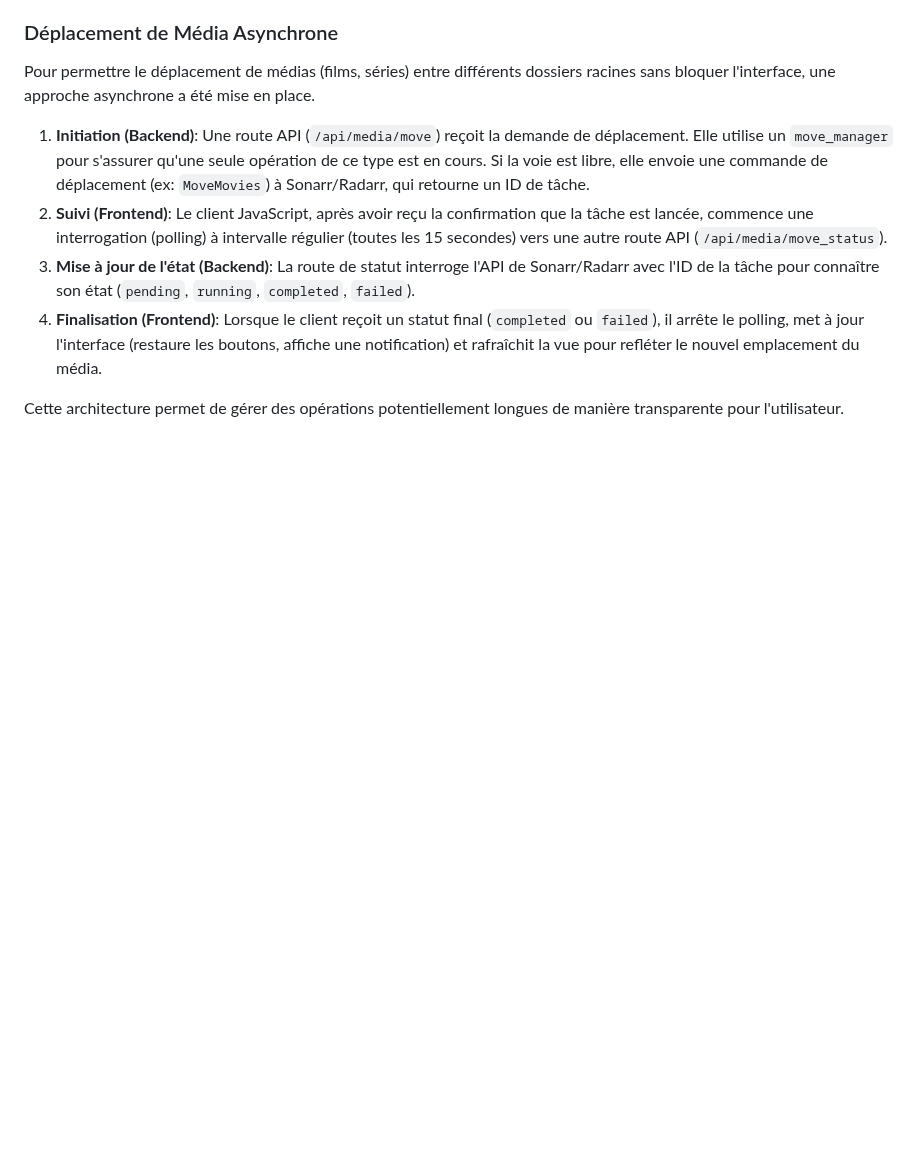
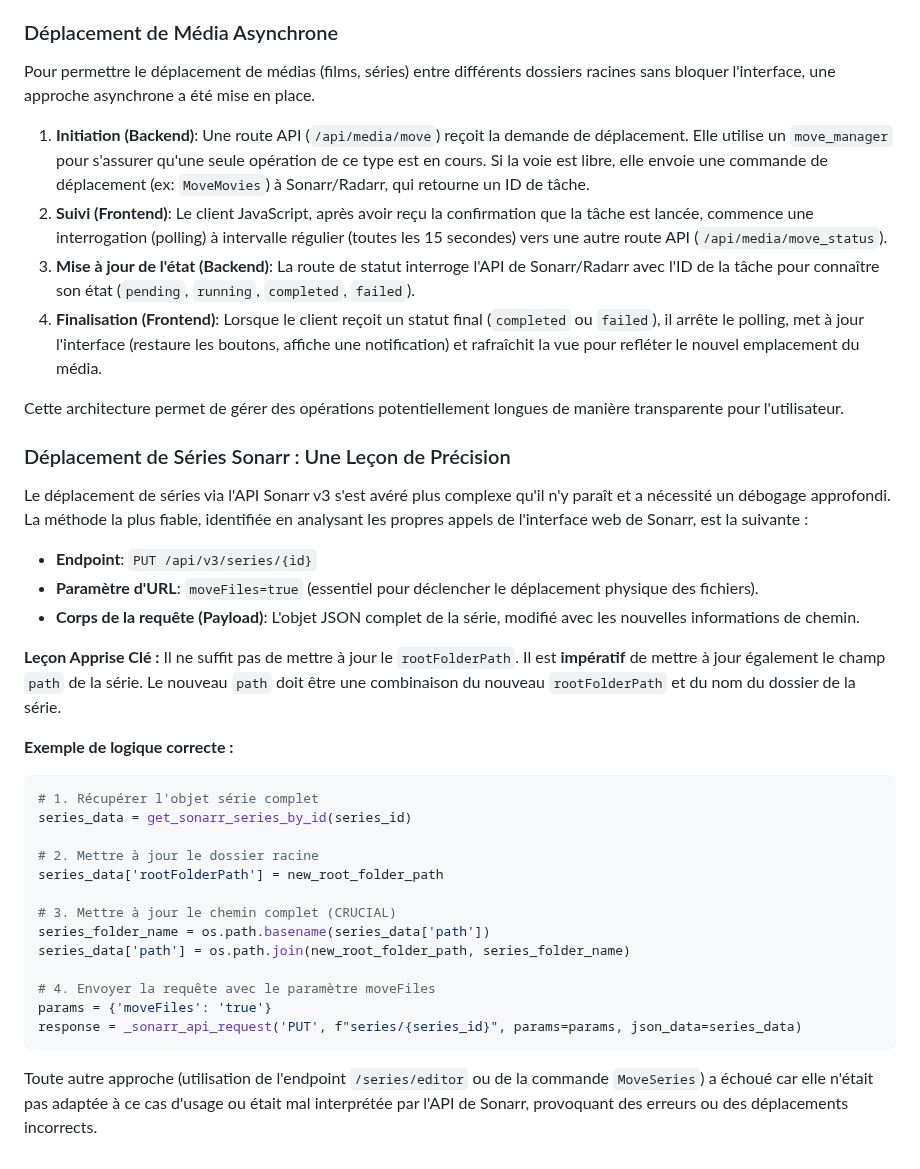
Before and after one commit to zzdez/MediaManagerSuite, a Markdown page: AGENTS.md, the part around the change. GitHub-like rendering; blank space fills up the shorter version.

Commit message:
ajustement agents

````diff
--- a/AGENTS.md
+++ b/AGENTS.md
@@ -88,3 +88,32 @@ Pour permettre le déplacement de médias (films, séries) entre différents dos
 4.  **Finalisation (Frontend)**: Lorsque le client reçoit un statut final (`completed` ou `failed`), il arrête le polling, met à jour l'interface (restaure les boutons, affiche une notification) et rafraîchit la vue pour refléter le nouvel emplacement du média.
 
 Cette architecture permet de gérer des opérations potentiellement longues de manière transparente pour l'utilisateur.
+
+### Déplacement de Séries Sonarr : Une Leçon de Précision
+
+Le déplacement de séries via l'API Sonarr v3 s'est avéré plus complexe qu'il n'y paraît et a nécessité un débogage approfondi. La méthode la plus fiable, identifiée en analysant les propres appels de l'interface web de Sonarr, est la suivante :
+
+- **Endpoint**: `PUT /api/v3/series/{id}`
+- **Paramètre d'URL**: `moveFiles=true` (essentiel pour déclencher le déplacement physique des fichiers).
+- **Corps de la requête (Payload)**: L'objet JSON complet de la série, modifié avec les nouvelles informations de chemin.
+
+**Leçon Apprise Clé :** Il ne suffit pas de mettre à jour le `rootFolderPath`. Il est **impératif** de mettre à jour également le champ `path` de la série. Le nouveau `path` doit être une combinaison du nouveau `rootFolderPath` et du nom du dossier de la série.
+
+**Exemple de logique correcte :**
+```python
+# 1. Récupérer l'objet série complet
+series_data = get_sonarr_series_by_id(series_id)
+
+# 2. Mettre à jour le dossier racine
+series_data['rootFolderPath'] = new_root_folder_path
+
+# 3. Mettre à jour le chemin complet (CRUCIAL)
+series_folder_name = os.path.basename(series_data['path'])
+series_data['path'] = os.path.join(new_root_folder_path, series_folder_name)
+
+# 4. Envoyer la requête avec le paramètre moveFiles
+params = {'moveFiles': 'true'}
+response = _sonarr_api_request('PUT', f"series/{series_id}", params=params, json_data=series_data)
+```
+
+Toute autre approche (utilisation de l'endpoint `/series/editor` ou de la commande `MoveSeries`) a échoué car elle n'était pas adaptée à ce cas d'usage ou était mal interprétée par l'API de Sonarr, provoquant des erreurs ou des déplacements incorrects.
````
Also changed, not shown: agents.md (+29 -0 lines).
